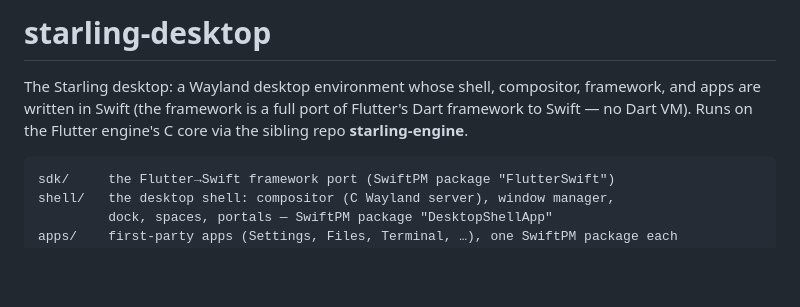
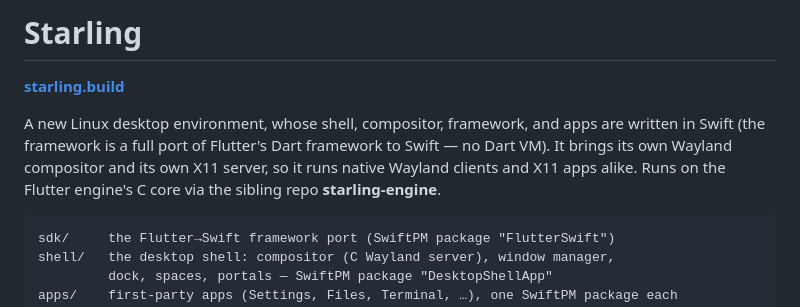
Before and after one commit to lin72h/starling, a Markdown page: README.md, the part around the change. Rendered like a GitHub page; blank space fills up the shorter version.

Commit message:
README: lead with what it is, not with one of its protocols
"A Wayland desktop environment" undersells it and is inaccurate as a
summary: the shell brings its own X11 server too, so it runs native
Wayland clients and X11 apps alike. Calling it a new Linux desktop
environment says the thing; the protocols are an implementation detail
one line down.

Also retitles to Starling (the repo is no longer starling-desktop) and
links the landing page.

Co-Authored-By: Claude Opus 5 <noreply@anthropic.com>
Claude-Session: https://claude.ai/code/session_015NX9jnL5dfzTEP5KFUSvNB

````diff
--- a/README.md
+++ b/README.md
@@ -1,9 +1,12 @@
-# starling-desktop
+# Starling
 
-The Starling desktop: a Wayland desktop environment whose shell, compositor,
-framework, and apps are written in Swift (the framework is a full port of
-Flutter's Dart framework to Swift — no Dart VM). Runs on the Flutter engine's
-C core via the sibling repo **starling-engine**.
+**[starling.build](https://starling.build)**
+
+A new Linux desktop environment, whose shell, compositor, framework, and apps
+are written in Swift (the framework is a full port of Flutter's Dart framework
+to Swift — no Dart VM). It brings its own Wayland compositor and its own X11
+server, so it runs native Wayland clients and X11 apps alike. Runs on the
+Flutter engine's C core via the sibling repo **starling-engine**.
 
 ```
 sdk/     the Flutter→Swift framework port (SwiftPM package "FlutterSwift")
````
